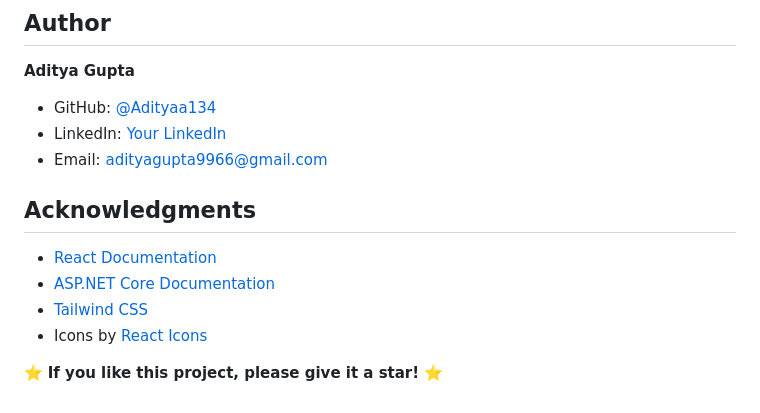
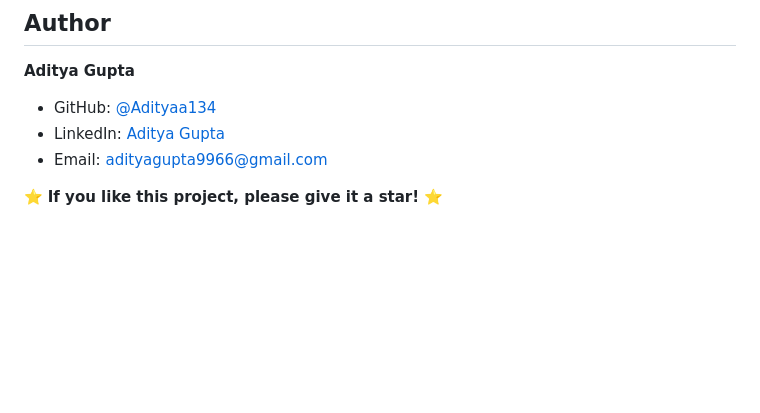
Before and after one commit to Aditya11-git/GithubNewDemo, a Markdown page: README.md, the part around the change. GitHub-like rendering; blank space fills up the shorter version.

```diff
--- a/README.md
+++ b/README.md
@@ -342,14 +342,8 @@ Contributions are welcome! Please follow these steps:
 **Aditya Gupta**
 
 - GitHub: [@Adityaa134](https://github.com/Adityaa134)
-- LinkedIn: [Your LinkedIn](https://linkedin.com/in/YOUR_PROFILE)
+- LinkedIn: [Aditya Gupta](www.linkedin.com/in/aditya-gupta-897a3028a)
 - Email: adityagupta9966@gmail.com
 
-## Acknowledgments
-
-- [React Documentation](https://reactjs.org/)
-- [ASP.NET Core Documentation](https://docs.microsoft.com/aspnet/core)
-- [Tailwind CSS](https://tailwindcss.com/)
-- Icons by [React Icons](https://react-icons.github.io/react-icons/)
 
 ⭐ **If you like this project, please give it a star!** ⭐
```
